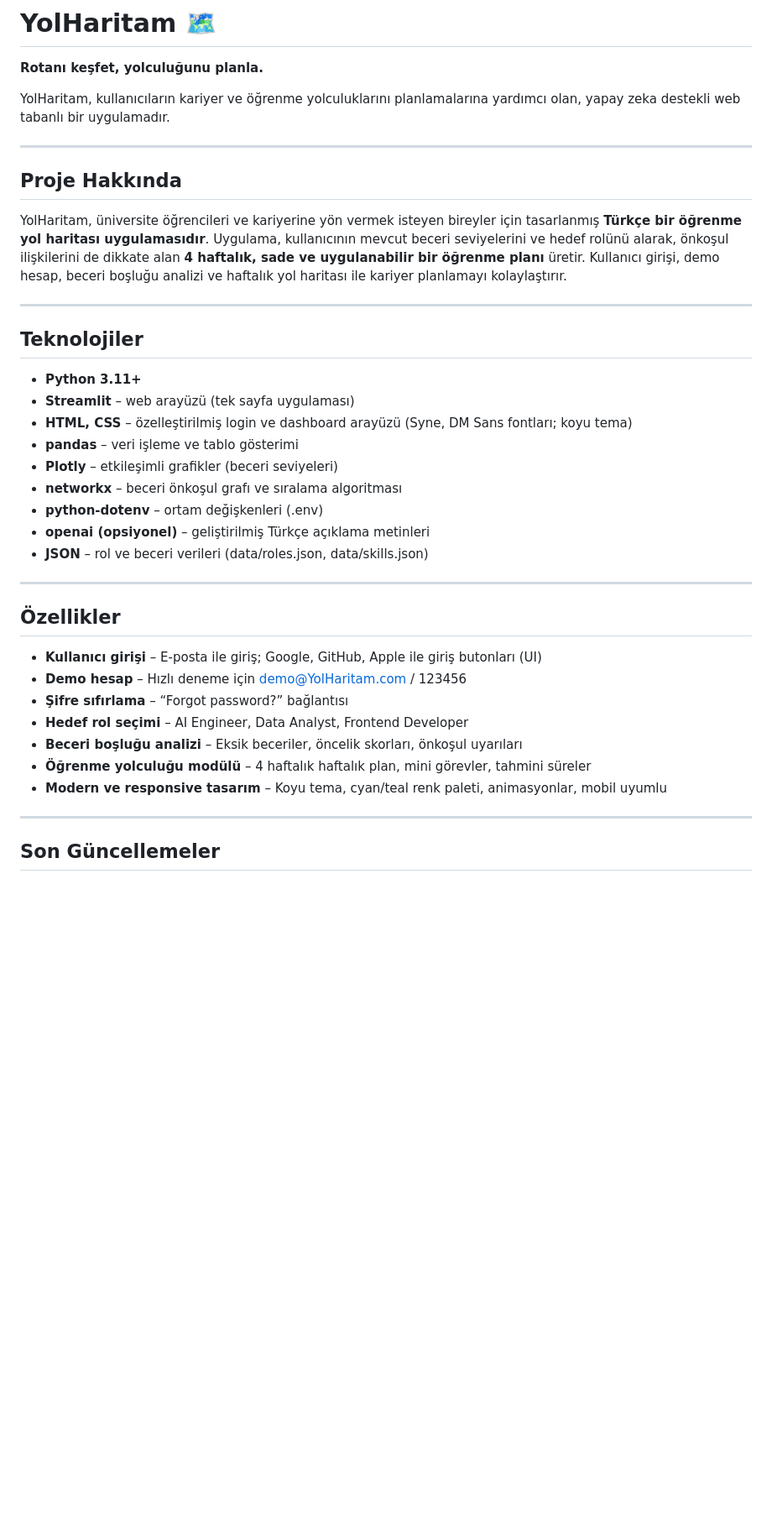
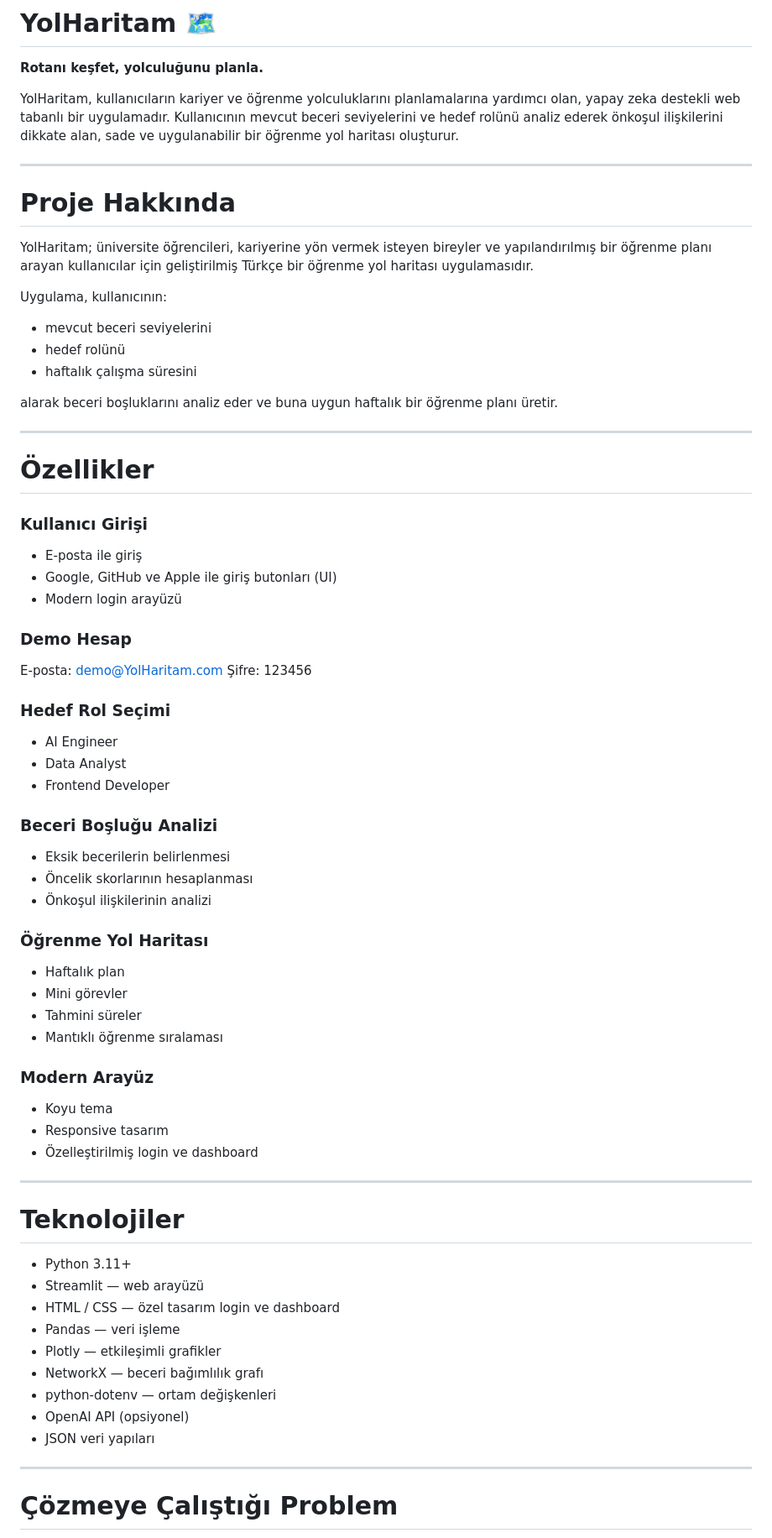
Before and after one commit to codewarrior96/ROADMAP, a Markdown page: README.md, the part around one of its changes. Shown at 84% size. Rendered like a GitHub page; blank space fills up the shorter version.

```diff
--- a/README.md
+++ b/README.md
@@ -2,41 +2,72 @@
 
 **Rotanı keşfet, yolculuğunu planla.**
 
-YolHaritam, kullanıcıların kariyer ve öğrenme yolculuklarını planlamalarına yardımcı olan, yapay zeka destekli web tabanlı bir uygulamadır.
+YolHaritam, kullanıcıların kariyer ve öğrenme yolculuklarını planlamalarına yardımcı olan, yapay zeka destekli web tabanlı bir uygulamadır. Kullanıcının mevcut beceri seviyelerini ve hedef rolünü analiz ederek önkoşul ilişkilerini dikkate alan, sade ve uygulanabilir bir öğrenme yol haritası oluşturur.
 
 ---
 
-## Proje Hakkında
+# Proje Hakkında
 
-YolHaritam, üniversite öğrencileri ve kariyerine yön vermek isteyen bireyler için tasarlanmış **Türkçe bir öğrenme yol haritası uygulamasıdır**. Uygulama, kullanıcının mevcut beceri seviyelerini ve hedef rolünü alarak, önkoşul ilişkilerini de dikkate alan **4 haftalık, sade ve uygulanabilir bir öğrenme planı** üretir. Kullanıcı girişi, demo hesap, beceri boşluğu analizi ve haftalık yol haritası ile kariyer planlamayı kolaylaştırır.
+YolHaritam; üniversite öğrencileri, kariyerine yön vermek isteyen bireyler ve yapılandırılmış bir öğrenme planı arayan kullanıcılar için geliştirilmiş Türkçe bir öğrenme yol haritası uygulamasıdır.
+
+Uygulama, kullanıcının:
+
+- mevcut beceri seviyelerini
+- hedef rolünü
+- haftalık çalışma süresini
+
+alarak beceri boşluklarını analiz eder ve buna uygun haftalık bir öğrenme planı üretir.
 
 ---
 
-## Teknolojiler
+# Özellikler
 
-- **Python 3.11+**
-- **Streamlit** – web arayüzü (tek sayfa uygulaması)
-- **HTML, CSS** – özelleştirilmiş login ve dashboard arayüzü (Syne, DM Sans fontları; koyu tema)
-- **pandas** – veri işleme ve tablo gösterimi
-- **Plotly** – etkileşimli grafikler (beceri seviyeleri)
-- **networkx** – beceri önkoşul grafı ve sıralama algoritması
-- **python-dotenv** – ortam değişkenleri (.env)
-- **openai (opsiyonel)** – geliştirilmiş Türkçe açıklama metinleri
-- **JSON** – rol ve beceri verileri (data/roles.json, data/skills.json)
+### Kullanıcı Girişi
+- E-posta ile giriş
+- Google, GitHub ve Apple ile giriş butonları (UI)
+- Modern login arayüzü
+
+### Demo Hesap
+E-posta: demo@YolHaritam.com
+Şifre: 123456
+
+
+### Hedef Rol Seçimi
+- AI Engineer
+- Data Analyst
+- Frontend Developer
+
+### Beceri Boşluğu Analizi
+- Eksik becerilerin belirlenmesi
+- Öncelik skorlarının hesaplanması
+- Önkoşul ilişkilerinin analizi
+
+### Öğrenme Yol Haritası
+- Haftalık plan
+- Mini görevler
+- Tahmini süreler
+- Mantıklı öğrenme sıralaması
+
+### Modern Arayüz
+- Koyu tema
+- Responsive tasarım
+- Özelleştirilmiş login ve dashboard
 
 ---
 
-## Özellikler
+# Teknolojiler
 
-- **Kullanıcı girişi** – E-posta ile giriş; Google, GitHub, Apple ile giriş butonları (UI)
-- **Demo hesap** – Hızlı deneme için demo@YolHaritam.com / 123456
-- **Şifre sıfırlama** – “Forgot password?” bağlantısı
-- **Hedef rol seçimi** – AI Engineer, Data Analyst, Frontend Developer
-- **Beceri boşluğu analizi** – Eksik beceriler, öncelik skorları, önkoşul uyarıları
-- **Öğrenme yolculuğu modülü** – 4 haftalık haftalık plan, mini görevler, tahmini süreler
-- **Modern ve responsive tasarım** – Koyu tema, cyan/teal renk paleti, animasyonlar, mobil uyumlu
+- Python 3.11+
+- Streamlit — web arayüzü
+- HTML / CSS — özel tasarım login ve dashboard
+- Pandas — veri işleme
+- Plotly — etkileşimli grafikler
+- NetworkX — beceri bağımlılık grafı
+- python-dotenv — ortam değişkenleri
+- OpenAI API (opsiyonel)
+- JSON veri yapıları
 
 ---
 
-## Son Güncellemeler
+# Çözmeye Çalıştığı Problem
 
```
Also changed, not shown: other parts of README.md (+158 -83 lines).
